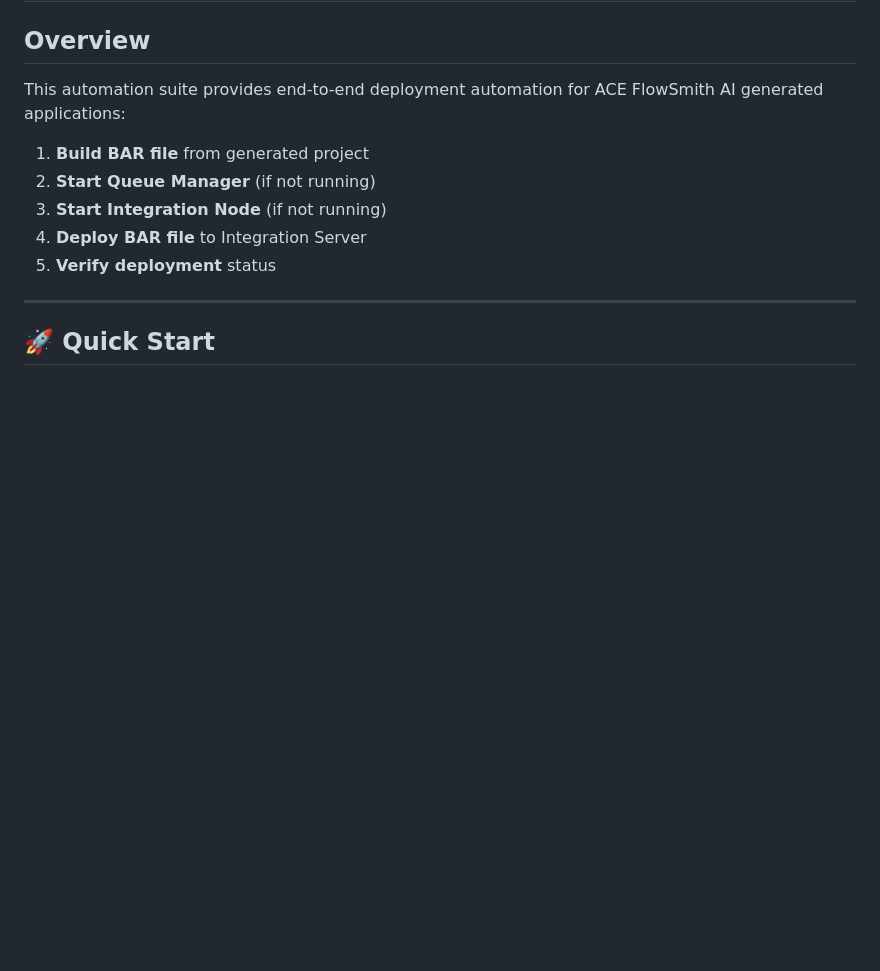
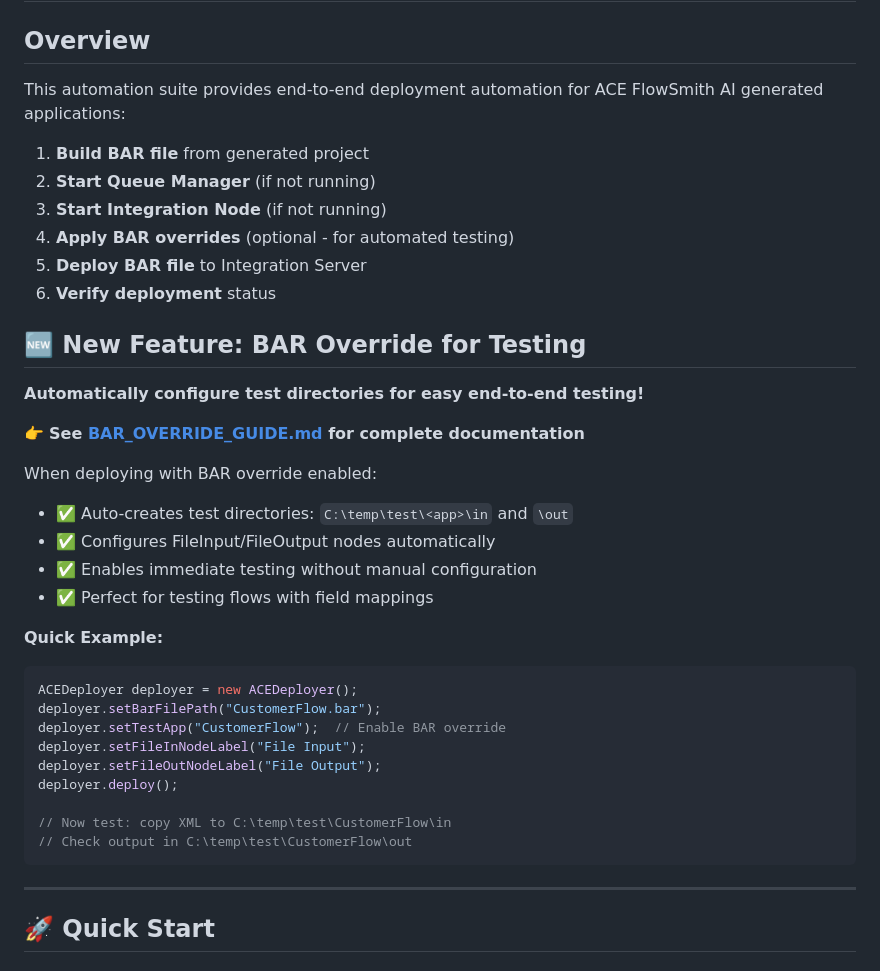
Before and after one commit to Danupriya-Manoharan/SmartACEers-Salini-206218, a Markdown page: automation/README.md, the part around the change. GitHub-like rendering; blank space fills up the shorter version.

Commit message:
Add comprehensive BAR override documentation and update automation README

````diff
--- a/automation/README.md
+++ b/automation/README.md
@@ -43,8 +43,34 @@ This automation suite provides end-to-end deployment automation for ACE FlowSmit
 1. **Build BAR file** from generated project
 2. **Start Queue Manager** (if not running)
 3. **Start Integration Node** (if not running)
-4. **Deploy BAR file** to Integration Server
-5. **Verify deployment** status
+4. **Apply BAR overrides** (optional - for automated testing)
+5. **Deploy BAR file** to Integration Server
+6. **Verify deployment** status
+
+## 🆕 New Feature: BAR Override for Testing
+
+**Automatically configure test directories for easy end-to-end testing!**
+
+👉 **See [BAR_OVERRIDE_GUIDE.md](BAR_OVERRIDE_GUIDE.md) for complete documentation**
+
+When deploying with BAR override enabled:
+- ✅ Auto-creates test directories: `C:\temp\test\<app>\in` and `\out`
+- ✅ Configures FileInput/FileOutput nodes automatically
+- ✅ Enables immediate testing without manual configuration
+- ✅ Perfect for testing flows with field mappings
+
+**Quick Example:**
+```java
+ACEDeployer deployer = new ACEDeployer();
+deployer.setBarFilePath("CustomerFlow.bar");
+deployer.setTestApp("CustomerFlow");  // Enable BAR override
+deployer.setFileInNodeLabel("File Input");
+deployer.setFileOutNodeLabel("File Output");
+deployer.deploy();
+
+// Now test: copy XML to C:\temp\test\CustomerFlow\in
+// Check output in C:\temp\test\CustomerFlow\out
+```
 
 ---
 
````
Also changed, not shown: automation/BAR_OVERRIDE_GUIDE.md (added, +276 -0 lines).
